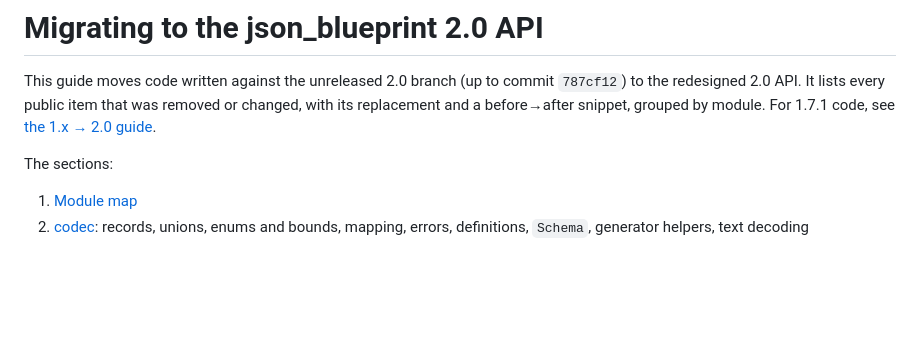
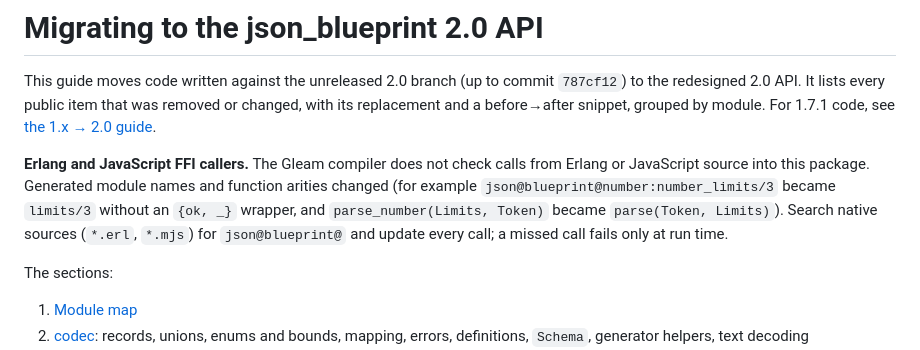
Before and after one commit to lostbean/json_blueprint, a Markdown page: docs/migration-wave-2.md, the part around the change. GitHub-like rendering; blank space fills up the shorter version.

Commit message:
docs: warn native FFI callers about changed module functions

```diff
--- a/docs/migration-wave-2.md
+++ b/docs/migration-wave-2.md
@@ -4,6 +4,15 @@ This guide moves code written against the unreleased 2.0 branch (up to commit
 `787cf12`) to the redesigned 2.0 API. It lists every public item that was
 removed or changed, with its replacement and a before→after snippet, grouped
 by module. For 1.7.1 code, see [the 1.x → 2.0 guide](migration-2.0.md).
+
+**Erlang and JavaScript FFI callers.** The Gleam compiler does not check
+calls from Erlang or JavaScript source into this package. Generated module
+names and function arities changed (for example
+`json@blueprint@number:number_limits/3` became `limits/3` without an
+`{ok, _}` wrapper, and `parse_number(Limits, Token)` became
+`parse(Token, Limits)`). Search native sources (`*.erl`, `*.mjs`) for
+`json@blueprint@` and update every call; a missed call fails only at run
+time.
 
 The sections:
 
```
